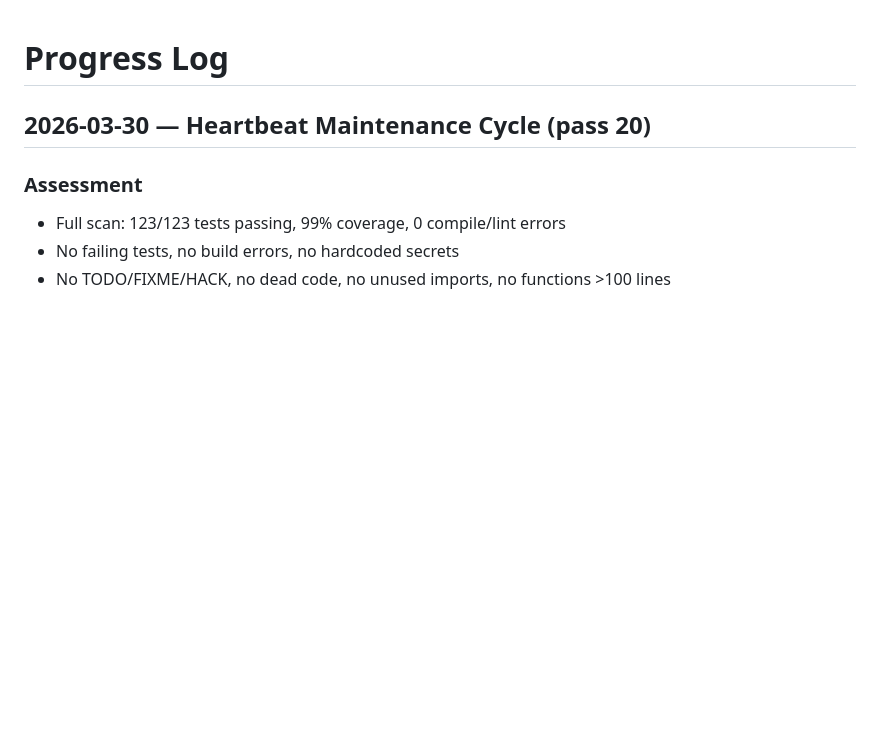
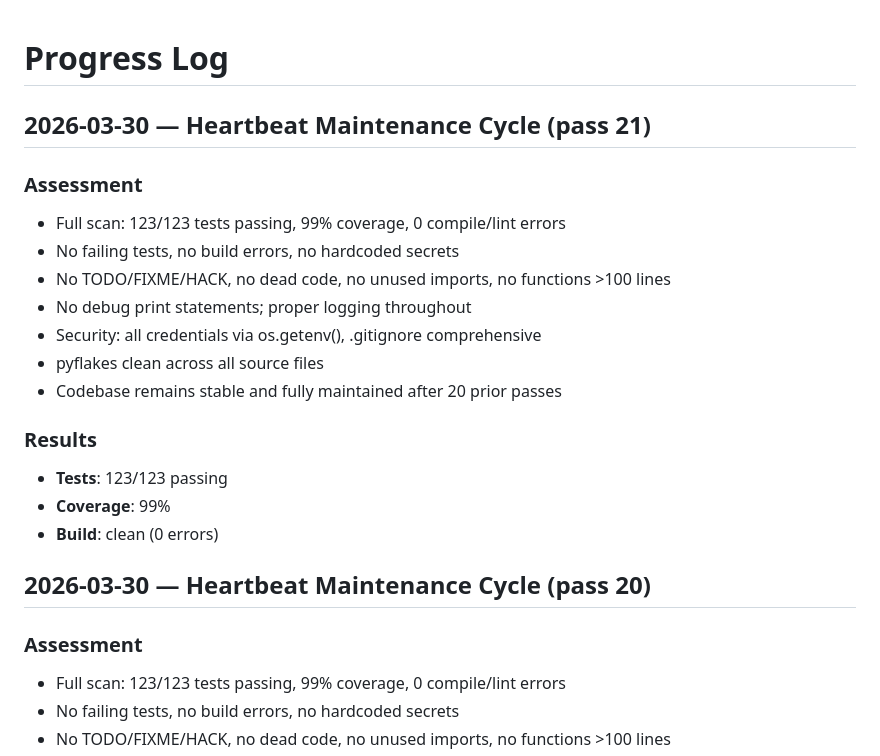
Before and after one commit to ibra1927jn/Crypto-Trading-Bot4, a Markdown page: PROGRESS.md, the part around the change. Drawn GitHub-style; blank space fills up the shorter version.

Commit message:
docs(progress): log pass 21 — no actionable issues found
Co-Authored-By: Claude Opus 4.6 (1M context) <noreply@anthropic.com>

```diff
--- a/PROGRESS.md
+++ b/PROGRESS.md
@@ -1,4 +1,20 @@
 # Progress Log
+
+## 2026-03-30 — Heartbeat Maintenance Cycle (pass 21)
+
+### Assessment
+- Full scan: 123/123 tests passing, 99% coverage, 0 compile/lint errors
+- No failing tests, no build errors, no hardcoded secrets
+- No TODO/FIXME/HACK, no dead code, no unused imports, no functions >100 lines
+- No debug print statements; proper logging throughout
+- Security: all credentials via os.getenv(), .gitignore comprehensive
+- pyflakes clean across all source files
+- Codebase remains stable and fully maintained after 20 prior passes
+
+### Results
+- **Tests**: 123/123 passing
+- **Coverage**: 99%
+- **Build**: clean (0 errors)
 
 ## 2026-03-30 — Heartbeat Maintenance Cycle (pass 20)
 
```
